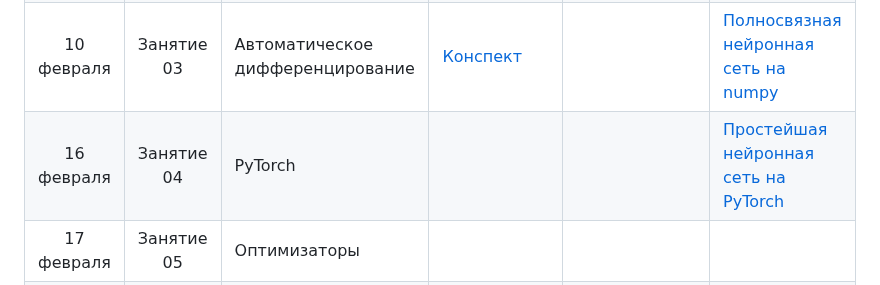
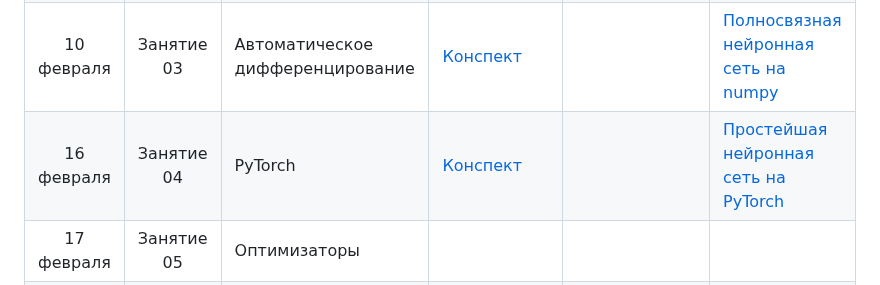
Before and after one commit to mmp-practicum-team/mmp_dl_spring, a Markdown page: README.md, the part around the change. Rendered like a GitHub page.

Commit message:
Add lecture notes link for PyTorch session

```diff
--- a/README.md
+++ b/README.md
@@ -51,7 +51,7 @@
 | 09 февраля | Занятие 01 | Введение в глубокое обучение | [Конспект](./Seminars/01-intro) | | |
 | 10 февраля | Занятие 02 | Инициализация и регуляризация нейросетей | [Конспект](./Seminars/02-init-reg) | | |
 | 10 февраля | Занятие 03 | Автоматическое дифференцирование | [Конспект](./Seminars/03-autodiff) | | [Полносвязная нейронная сеть на numpy](./Tasks/task1/task1.ipynb)|
-| 16 февраля | Занятие 04 | PyTorch | | | [Простейшая нейронная сеть на PyTorch]() |
+| 16 февраля | Занятие 04 | PyTorch | [Конспект](./Seminars/04-pytorch-base) | | [Простейшая нейронная сеть на PyTorch]() |
 | 17 февраля | Занятие 05 | Оптимизаторы  | | | |
 | 17 февраля | Занятие 06 | Дополнительные главы PyTorch | | | |
 | 24 февраля | Занятие 07 | Операция свёртки | | | |
```
